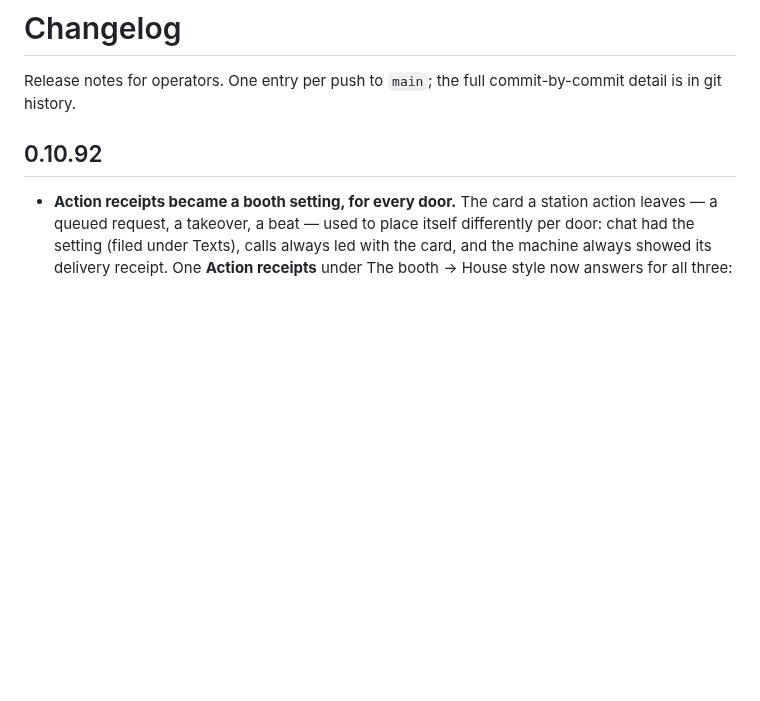
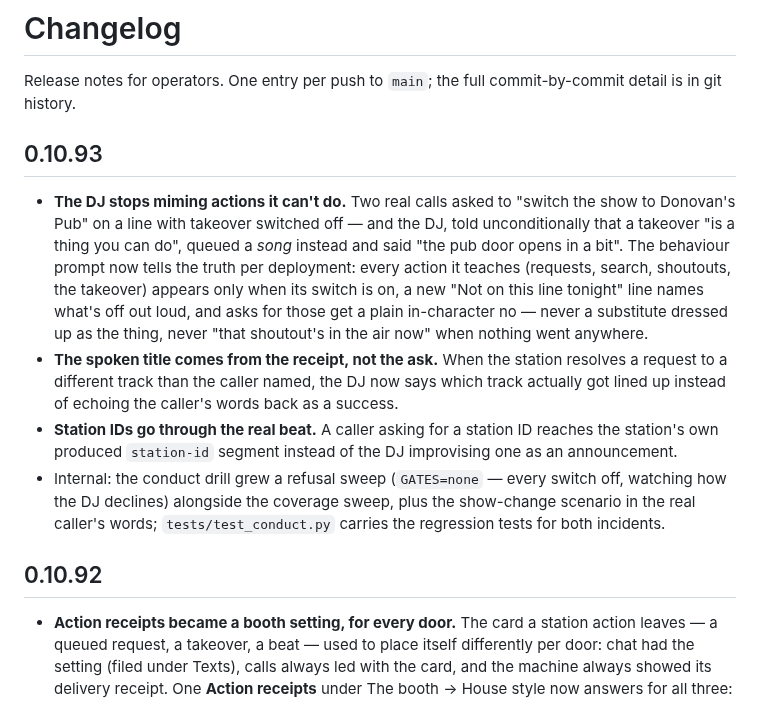
Before and after one commit to mrain1p/Talk-Wave, a Markdown page: CHANGELOG.md, the part around the change. Drawn GitHub-style; blank space fills up the shorter version.

Commit message:
the changelog carries the honest-DJ conduct rework before it ships

```diff
--- a/CHANGELOG.md
+++ b/CHANGELOG.md
@@ -2,6 +2,13 @@
 
 Release notes for operators. One entry per push to `main`; the full
 commit-by-commit detail is in git history.
+
+## 0.10.93
+
+- **The DJ stops miming actions it can't do.** Two real calls asked to "switch the show to Donovan's Pub" on a line with takeover switched off — and the DJ, told unconditionally that a takeover "is a thing you can do", queued a *song* instead and said "the pub door opens in a bit". The behaviour prompt now tells the truth per deployment: every action it teaches (requests, search, shoutouts, the takeover) appears only when its switch is on, a new "Not on this line tonight" line names what's off out loud, and asks for those get a plain in-character no — never a substitute dressed up as the thing, never "that shoutout's in the air now" when nothing went anywhere.
+- **The spoken title comes from the receipt, not the ask.** When the station resolves a request to a different track than the caller named, the DJ now says which track actually got lined up instead of echoing the caller's words back as a success.
+- **Station IDs go through the real beat.** A caller asking for a station ID reaches the station's own produced `station-id` segment instead of the DJ improvising one as an announcement.
+- Internal: the conduct drill grew a refusal sweep (`GATES=none` — every switch off, watching how the DJ declines) alongside the coverage sweep, plus the show-change scenario in the real caller's words; `tests/test_conduct.py` carries the regression tests for both incidents.
 
 ## 0.10.92
 
```
